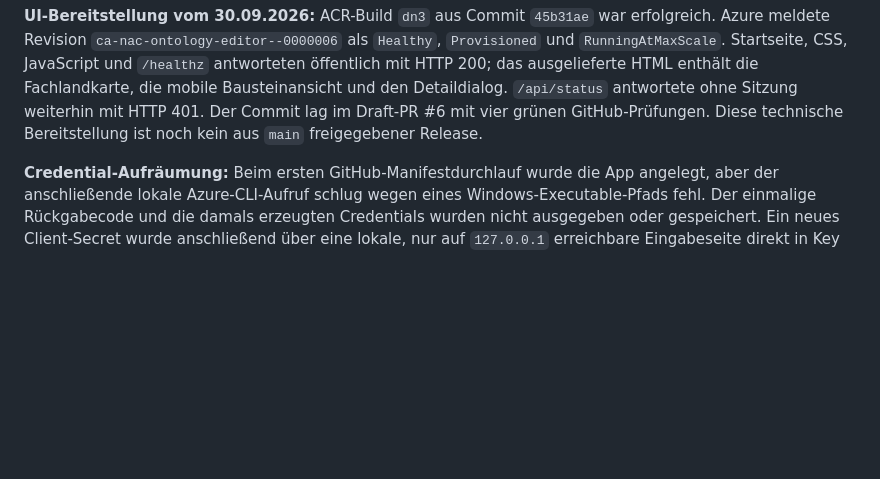
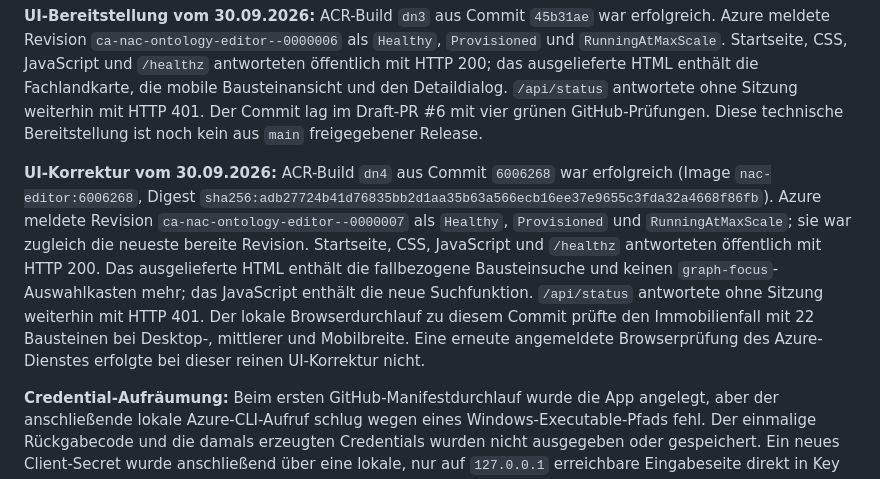
Before and after one commit to notariat8/ontology, a Markdown page: docs/editor-hosting.md, the part around the change. Drawn GitHub-style; blank space fills up the shorter version.

Commit message:
Document deployed editor UI correction

```diff
--- a/docs/editor-hosting.md
+++ b/docs/editor-hosting.md
@@ -24,6 +24,8 @@ Für den ersten privaten Pilotbetrieb ist **Azure Container Apps im Consumption-
 **Adresse:** [NaC-Fall-Editor](https://ca-nac-ontology-editor.salmonsmoke-565866ed.germanywestcentral.azurecontainerapps.io/). Beim ersten Test antworteten `/healthz` und die Startseite mit HTTP 200; `/api/status` und `/api/cases` lieferten ohne Sitzung HTTP 401. Direkte Aufrufe von `/ontology/core.ttl`, `/cases/erbausschlagung/ontology.ttl` und `/.git/config` lieferten HTTP 404. Nach der Einrichtung der GitHub App leitete `/login` mit HTTP 302 zu GitHub weiter; Client-ID und `/callback` stimmten mit der Hostkonfiguration überein, das Sitzungs-Cookie war `Secure` und `HttpOnly`. Beim anschließenden Browser-Login zeigten die Dienstlogs `GET /callback 302`, `GET /api/status 200`, `GET /api/cases 200`, einen Fallabruf mit `200` sowie `GET /api/drafts 200`. Nur `ofunk` steht in `EDITOR_USERS`. Ein Schreibvorgang und das Öffnen eines echten PR aus dem Browser sind damit noch nicht belegt.
 
 **UI-Bereitstellung vom 30.09.2026:** ACR-Build `dn3` aus Commit `45b31ae` war erfolgreich. Azure meldete Revision `ca-nac-ontology-editor--0000006` als `Healthy`, `Provisioned` und `RunningAtMaxScale`. Startseite, CSS, JavaScript und `/healthz` antworteten öffentlich mit HTTP 200; das ausgelieferte HTML enthält die Fachlandkarte, die mobile Bausteinansicht und den Detaildialog. `/api/status` antwortete ohne Sitzung weiterhin mit HTTP 401. Der Commit lag im Draft-PR #6 mit vier grünen GitHub-Prüfungen. Diese technische Bereitstellung ist noch kein aus `main` freigegebener Release.
+
+**UI-Korrektur vom 30.09.2026:** ACR-Build `dn4` aus Commit `6006268` war erfolgreich (Image `nac-editor:6006268`, Digest `sha256:adb27724b41d76835bb2d1aa35b63a566ecb16ee37e9655c3fda32a4668f86fb`). Azure meldete Revision `ca-nac-ontology-editor--0000007` als `Healthy`, `Provisioned` und `RunningAtMaxScale`; sie war zugleich die neueste bereite Revision. Startseite, CSS, JavaScript und `/healthz` antworteten öffentlich mit HTTP 200. Das ausgelieferte HTML enthält die fallbezogene Bausteinsuche und keinen `graph-focus`-Auswahlkasten mehr; das JavaScript enthält die neue Suchfunktion. `/api/status` antwortete ohne Sitzung weiterhin mit HTTP 401. Der lokale Browserdurchlauf zu diesem Commit prüfte den Immobilienfall mit 22 Bausteinen bei Desktop-, mittlerer und Mobilbreite. Eine erneute angemeldete Browserprüfung des Azure-Dienstes erfolgte bei dieser reinen UI-Korrektur nicht.
 
 **Credential-Aufräumung:** Beim ersten GitHub-Manifestdurchlauf wurde die App angelegt, aber der anschließende lokale Azure-CLI-Aufruf schlug wegen eines Windows-Executable-Pfads fehl. Der einmalige Rückgabecode und die damals erzeugten Credentials wurden nicht ausgegeben oder gespeichert. Ein neues Client-Secret wurde anschließend über eine lokale, nur auf `127.0.0.1` erreichbare Eingabeseite direkt in Key Vault geschrieben. Der Betreiber bestätigte am 29.09.2026, das erste, ungenutzte Client-Secret in den GitHub-App-Einstellungen gelöscht zu haben; eine unabhängige API-Prüfung dieser Löschung ist nicht verfügbar. Nach dieser Bereinigung zeigten die Dienstlogs erneut `GET /callback 302`, `GET /api/status 200`, `GET /api/cases 200` und mehrere Fallabrufe mit `200`; der aktive OAuth-Weg funktioniert weiter. Der damals erzeugte private App-Schlüssel liegt ebenfalls nicht im Key Vault. Der Editor benötigt für seinen Nutzer-OAuth-Weg nur das Client-Secret; App-JWTs oder Installationstoken sind ohne neu erzeugten privaten Schlüssel nicht nutzbar. Der [Registrierungshelfer](../scripts/register_github_app.py) wurde für Windows auf `az.cmd` korrigiert und sein Key-Vault-Upload mit einem harmlosen Testwert geprüft. Für die vorhandene App den Registrierungshelfer **nicht erneut ausführen**; ein neues Client-Secret kann über die [lokale Secret-Eingabe](../scripts/recover_github_app_secret.py) ohne Chat oder Git in Key Vault eingetragen werden.
 
```
Also changed, not shown: docs/editor-ux-audit-2026-09-29.md (+2 -0 lines).
